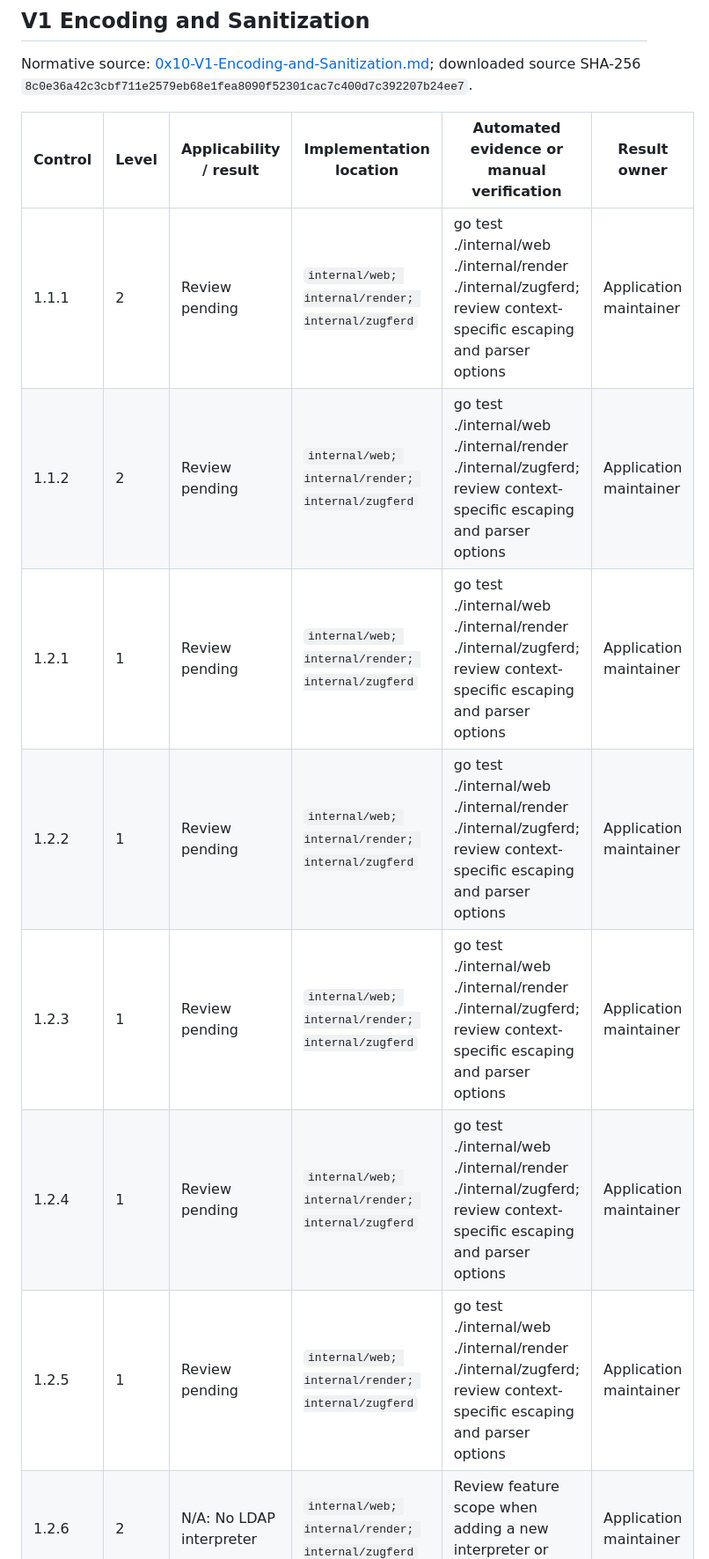
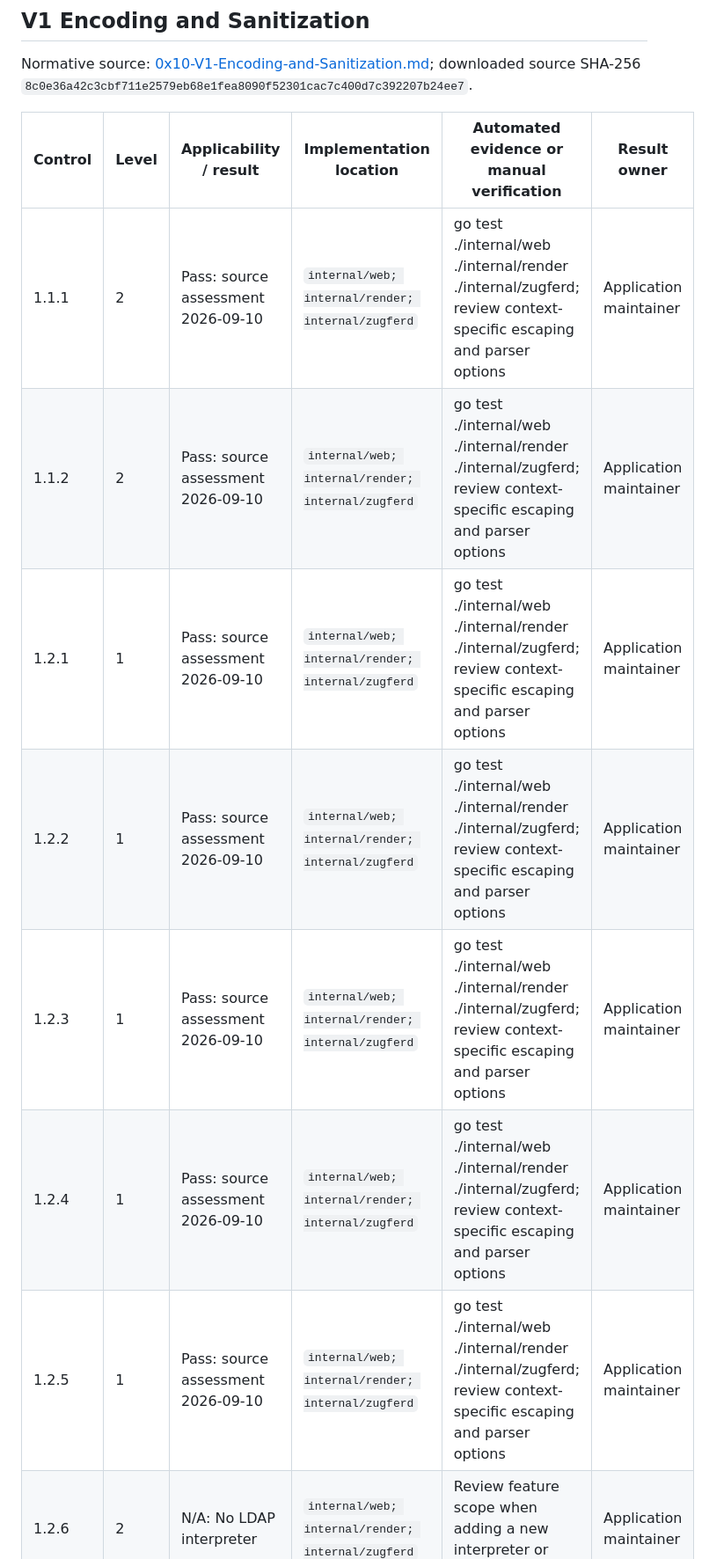
Before and after one commit to Kiefer-Networks/invoice-generator, a Markdown page: docs/security/asvs-5.0.0-level-2.md, the part around one of its changes. Shown at 88% size. Rendered like a GitHub page.

```diff
--- a/docs/security/asvs-5.0.0-level-2.md
+++ b/docs/security/asvs-5.0.0-level-2.md
@@ -12,13 +18,13 @@ Normative source: [0x10-V1-Encoding-and-Sanitization.md](https://github.com/OWAS
 
 | Control | Level | Applicability / result | Implementation location | Automated evidence or manual verification | Result owner |
 | --- | --- | --- | --- | --- | --- |
-| 1.1.1 | 2 | Review pending | `internal/web; internal/render; internal/zugferd` | go test ./internal/web ./internal/render ./internal/zugferd; review context-specific escaping and parser options | Application maintainer |
-| 1.1.2 | 2 | Review pending | `internal/web; internal/render; internal/zugferd` | go test ./internal/web ./internal/render ./internal/zugferd; review context-specific escaping and parser options | Application maintainer |
-| 1.2.1 | 1 | Review pending | `internal/web; internal/render; internal/zugferd` | go test ./internal/web ./internal/render ./internal/zugferd; review context-specific escaping and parser options | Application maintainer |
-| 1.2.2 | 1 | Review pending | `internal/web; internal/render; internal/zugferd` | go test ./internal/web ./internal/render ./internal/zugferd; review context-specific escaping and parser options | Application maintainer |
-| 1.2.3 | 1 | Review pending | `internal/web; internal/render; internal/zugferd` | go test ./internal/web ./internal/render ./internal/zugferd; review context-specific escaping and parser options | Application maintainer |
-| 1.2.4 | 1 | Review pending | `internal/web; internal/render; internal/zugferd` | go test ./internal/web ./internal/render ./internal/zugferd; review context-specific escaping and parser options | Application maintainer |
-| 1.2.5 | 1 | Review pending | `internal/web; internal/render; internal/zugferd` | go test ./internal/web ./internal/render ./internal/zugferd; review context-specific escaping and parser options | Application maintainer |
+| 1.1.1 | 2 | Pass: source assessment 2026-09-10 | `internal/web; internal/render; internal/zugferd` | go test ./internal/web ./internal/render ./internal/zugferd; review context-specific escaping and parser options | Application maintainer |
+| 1.1.2 | 2 | Pass: source assessment 2026-09-10 | `internal/web; internal/render; internal/zugferd` | go test ./internal/web ./internal/render ./internal/zugferd; review context-specific escaping and parser options | Application maintainer |
+| 1.2.1 | 1 | Pass: source assessment 2026-09-10 | `internal/web; internal/render; internal/zugferd` | go test ./internal/web ./internal/render ./internal/zugferd; review context-specific escaping and parser options | Application maintainer |
+| 1.2.2 | 1 | Pass: source assessment 2026-09-10 | `internal/web; internal/render; internal/zugferd` | go test ./internal/web ./internal/render ./internal/zugferd; review context-specific escaping and parser options | Application maintainer |
+| 1.2.3 | 1 | Pass: source assessment 2026-09-10 | `internal/web; internal/render; internal/zugferd` | go test ./internal/web ./internal/render ./internal/zugferd; review context-specific escaping and parser options | Application maintainer |
+| 1.2.4 | 1 | Pass: source assessment 2026-09-10 | `internal/web; internal/render; internal/zugferd` | go test ./internal/web ./internal/render ./internal/zugferd; review context-specific escaping and parser options | Application maintainer |
+| 1.2.5 | 1 | Pass: source assessment 2026-09-10 | `internal/web; internal/render; internal/zugferd` | go test ./internal/web ./internal/render ./internal/zugferd; review context-specific escaping and parser options | Application maintainer |
 | 1.2.6 | 2 | N/A: No LDAP interpreter | `internal/web; internal/render; internal/zugferd` | Review feature scope when adding a new interpreter or protocol | Application maintainer |
 | 1.2.7 | 2 | N/A: No XPath query interpreter | `internal/web; internal/render; internal/zugferd` | Review feature scope when adding a new interpreter or protocol | Application maintainer |
 | 1.2.8 | 2 | N/A: No LaTeX processor | `internal/web; internal/render; internal/zugferd` | Review feature scope when adding a new interpreter or protocol | Application maintainer |
```
Also changed, not shown: other parts of docs/security/asvs-5.0.0-level-2.md (+141 -135 lines).
